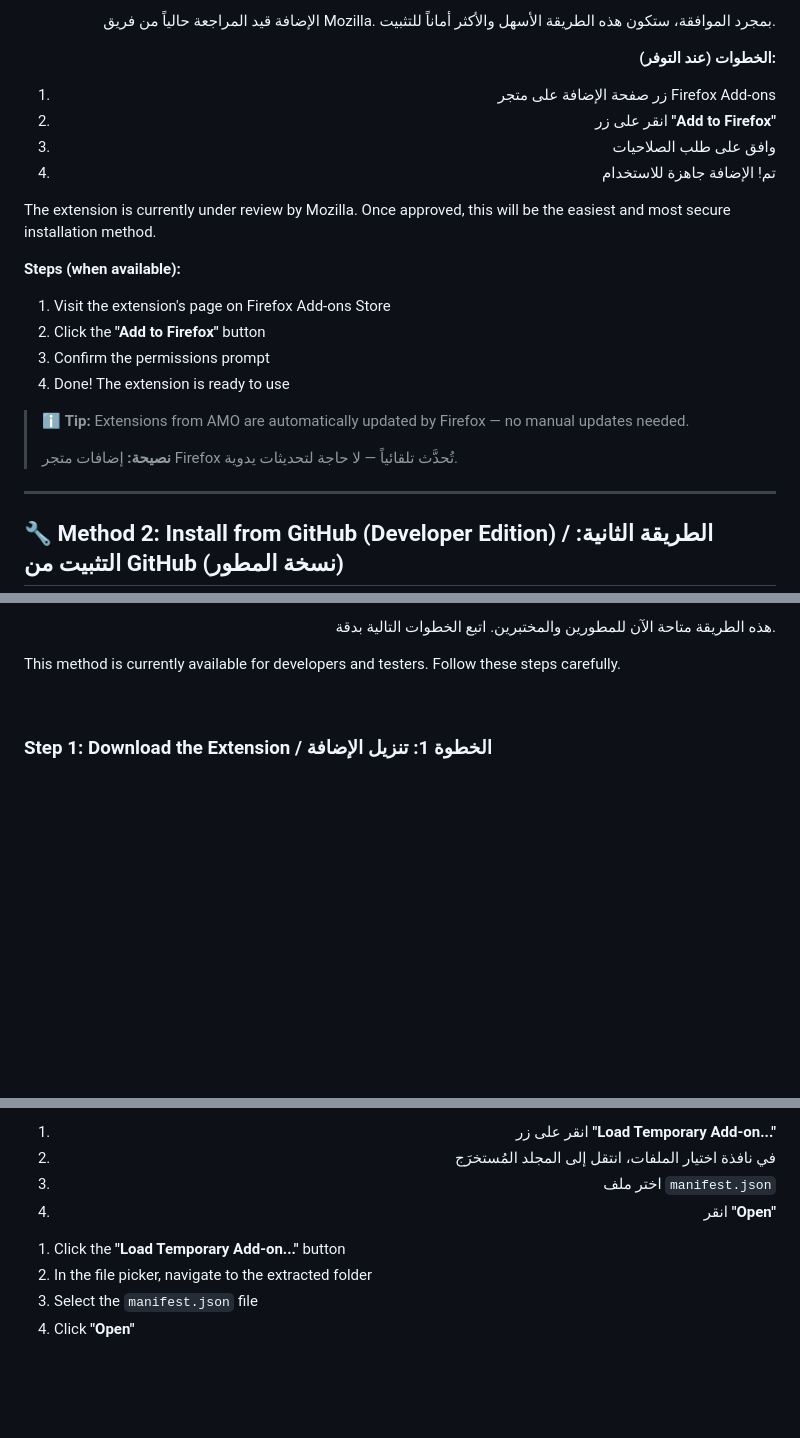
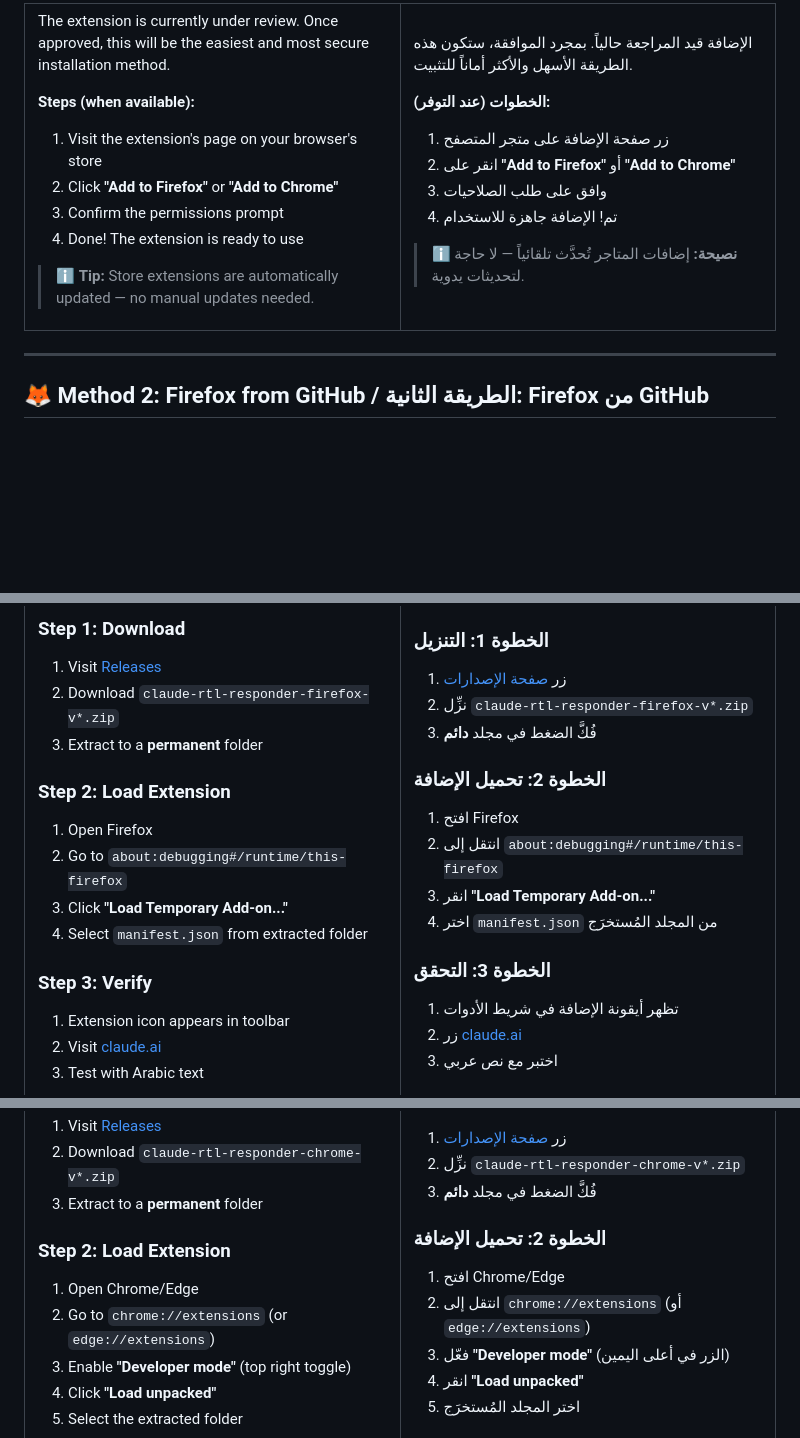
Before and after one commit to moner-dev/Claude-RTL-Responder, a Markdown page: INSTALL.md, 3 parts joined by grey strips. Rendered like a GitHub page; blank space fills up the shorter version.

```diff
--- a/INSTALL.md
+++ b/INSTALL.md
@@ -95,29 +120,34 @@ Before installing, ensure you have:
 
-الإضافة قيد المراجعة حالياً من فريق Mozilla. بمجرد الموافقة، ستكون هذه الطريقة الأسهل والأكثر أماناً للتثبيت.
+The extension is currently under review. Once approved, this will be the easiest and most secure installation method.
+
+**Steps (when available):**
+
+1. Visit the extension's page on your browser's store
+2. Click **"Add to Firefox"** or **"Add to Chrome"**
+3. Confirm the permissions prompt
+4. Done! The extension is ready to use
+
+> ℹ️ **Tip:** Store extensions are automatically updated — no manual updates needed.
+
+</td>
+<td width="50%" valign="top" dir="rtl">
+
+الإضافة قيد المراجعة حالياً. بمجرد الموافقة، ستكون هذه الطريقة الأسهل والأكثر أماناً للتثبيت.
 
 **الخطوات (عند التوفر):**
 
-1. زر صفحة الإضافة على متجر Firefox Add-ons
-2. انقر على زر **"Add to Firefox"**
+1. زر صفحة الإضافة على متجر المتصفح
+2. انقر على **"Add to Firefox"** أو **"Add to Chrome"**
 3. وافق على طلب الصلاحيات
 4. تم! الإضافة جاهزة للاستخدام
 
-</div>
+> ℹ️ **نصيحة:** إضافات المتاجر تُحدَّث تلقائياً — لا حاجة لتحديثات يدوية.
 
-The extension is currently under review by Mozilla. Once approved, this will be the easiest and most secure installation method.
-
-**Steps (when available):**
-
-1. Visit the extension's page on Firefox Add-ons Store
-2. Click the **"Add to Firefox"** button
-3. Confirm the permissions prompt
-4. Done! The extension is ready to use
-
-> ℹ️ **Tip:** Extensions from AMO are automatically updated by Firefox — no manual updates needed.
->
-> **نصيحة:** إضافات متجر Firefox تُحدَّث تلقائياً — لا حاجة لتحديثات يدوية.
+</td>
+</tr>
+</table>
 
 ---
 
-## 🔧 Method 2: Install from GitHub (Developer Edition) / الطريقة الثانية: التثبيت من GitHub (نسخة المطور)
+## 🦊 Method 2: Firefox from GitHub / الطريقة الثانية: Firefox من GitHub
 
@@ -125,13 +157,20 @@ The extension is currently under review by Mozilla. Once approved, this will be
 
-هذه الطريقة متاحة الآن للمطورين والمختبرين. اتبع الخطوات التالية بدقة.
+### Step 1: Download
 
-</div>
+1. Visit [Releases](https://github.com/moner-dev/Claude-RTL-Responder/releases)
+2. Download `claude-rtl-responder-firefox-v*.zip`
+3. Extract to a **permanent** folder
 
-This method is currently available for developers and testers. Follow these steps carefully.
+### Step 2: Load Extension
 
-<br/>
+1. Open Firefox
+2. Go to `about:debugging#/runtime/this-firefox`
+3. Click **"Load Temporary Add-on..."**
+4. Select `manifest.json` from extracted folder
 
-### Step 1: Download the Extension / الخطوة 1: تنزيل الإضافة
+### Step 3: Verify
 
-<div dir="rtl" align="right">
+1. Extension icon appears in toolbar
+2. Visit [claude.ai](https://claude.ai)
+3. Test with Arabic text
 
@@ -197,13 +216,13 @@ about:debugging#/runtime/this-firefox
 
-1. انقر على زر **"Load Temporary Add-on..."**
-2. في نافذة اختيار الملفات، انتقل إلى المجلد المُستخرَج
-3. اختر ملف `manifest.json`
-4. انقر **"Open"**
+1. Visit [Releases](https://github.com/moner-dev/Claude-RTL-Responder/releases)
+2. Download `claude-rtl-responder-chrome-v*.zip`
+3. Extract to a **permanent** folder
 
-</div>
+### Step 2: Load Extension
 
-1. Click the **"Load Temporary Add-on..."** button
-2. In the file picker, navigate to the extracted folder
-3. Select the `manifest.json` file
-4. Click **"Open"**
+1. Open Chrome/Edge
+2. Go to `chrome://extensions` (or `edge://extensions`)
+3. Enable **"Developer mode"** (top right toggle)
+4. Click **"Load unpacked"**
+5. Select the extracted folder
 
```
Also changed, not shown: other parts of INSTALL.md (+151 -128 lines).
